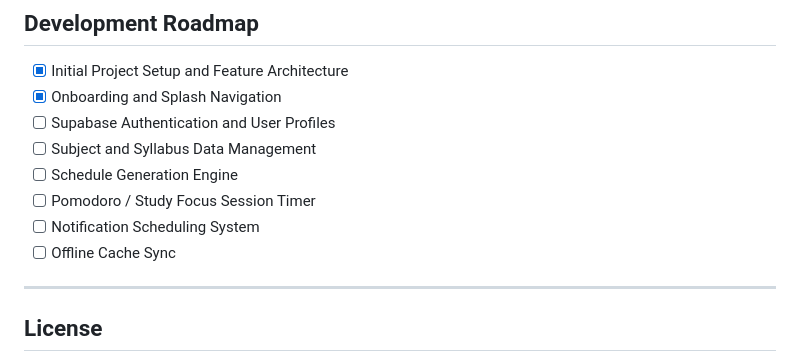
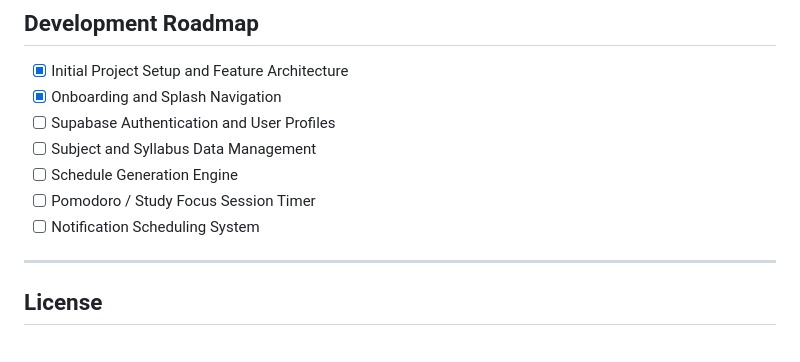
Before and after one commit to abinjoyal/Study-Planner, a Markdown page: README.md, the part around the change. Drawn GitHub-style.

Commit message:
Remove 'Offline Cache Sync' from tasks
Removed 'Offline Cache Sync' from the project tasks list.

```diff
--- a/README.md
+++ b/README.md
@@ -119,7 +119,6 @@ Analytics & Progress Evaluation
 - [ ] Schedule Generation Engine
 - [ ] Pomodoro / Study Focus Session Timer
 - [ ] Notification Scheduling System
-- [ ] Offline Cache Sync
 
 ---
 
```
